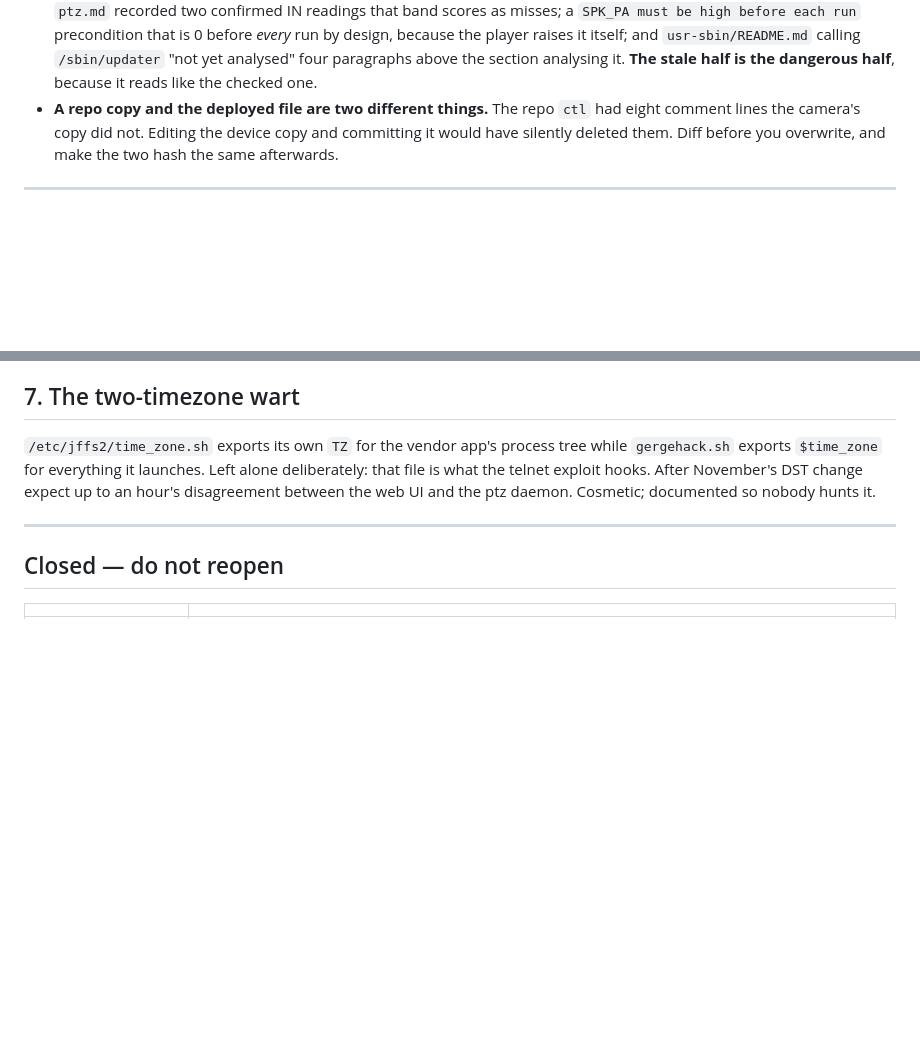
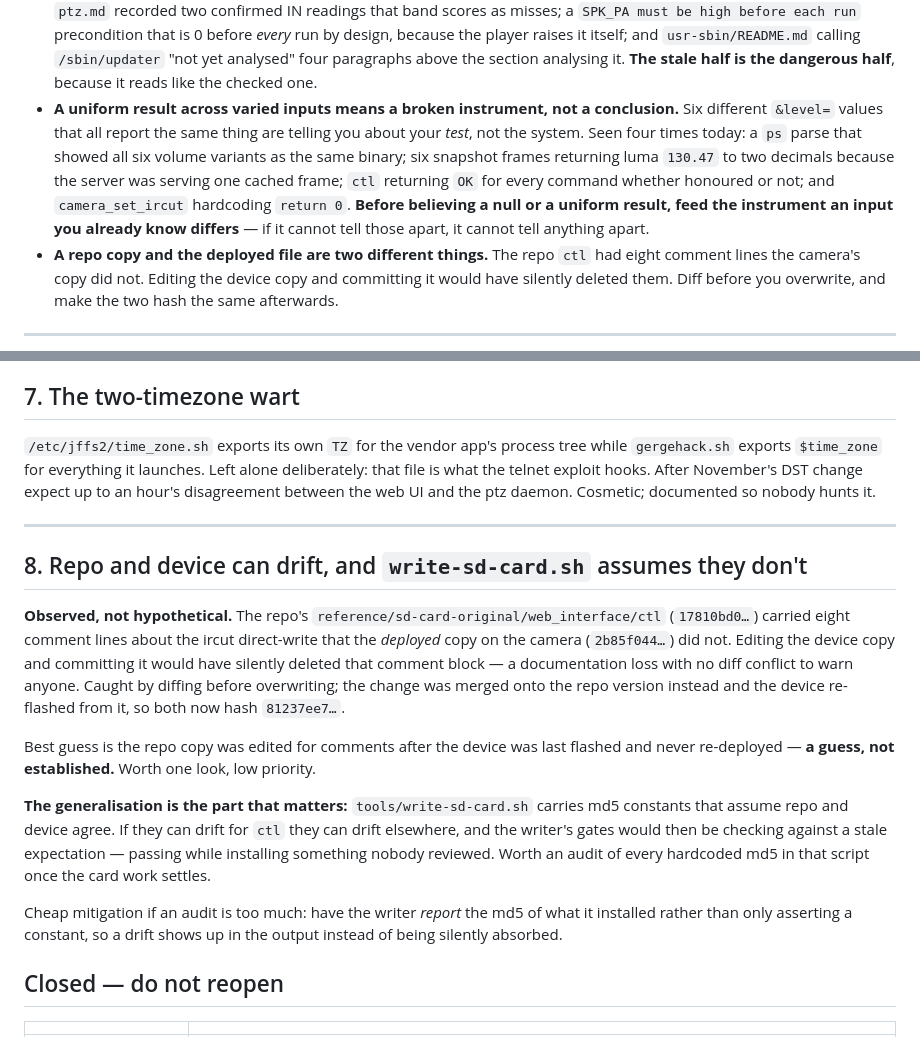
Before and after one commit to jphein/anyka3918-gc1084-camera, a Markdown page: docs/backlog.md, 2 parts joined by grey strips. Drawn GitHub-style; blank space fills up the shorter version.

Commit message:
docs(backlog): add the broken-instrument rule and item 8 (repo/device drift)
Rule: a uniform result across varied inputs means a broken instrument, not a
conclusion. Four instances today — a ps parse that showed all six volume
variants as the same binary, six snapshot frames returning luma 130.47 to two
decimals from a cached frame, ctl returning OK whether a command was honoured
or not, and camera_set_ircut hardcoding return 0. The remedy is cheap: before
believing a null or a uniform result, feed the instrument an input you already
know differs.

Item 8: repo and device copies can drift, observed on ctl — the repo carried
eight comment lines the deployed file did not, and committing an edit built
from the device copy would have deleted them with no diff conflict to warn
anyone. Merged the right way round and both now hash 81237ee7.

The generalisation is the actionable half: write-sd-card.sh's hardcoded md5
constants assume repo and device agree. If they can drift for ctl they can
drift elsewhere, and the writer's gates would pass while installing something
nobody reviewed. Suggested cheap mitigation is to report the installed md5
rather than only assert a constant, so drift surfaces instead of being
absorbed.

Co-Authored-By: Claude Opus 5 <noreply@anthropic.com>

```diff
--- a/docs/backlog.md
+++ b/docs/backlog.md
@@ -27,6 +27,15 @@ interesting the problem is.
   it itself; and `usr-sbin/README.md` calling `/sbin/updater` "not yet analysed"
   four paragraphs above the section analysing it. **The stale half is the
   dangerous half**, because it reads like the checked one.
+- **A uniform result across varied inputs means a broken instrument, not a
+  conclusion.** Six different `&level=` values that all report the same thing are
+  telling you about your *test*, not the system. Seen four times today: a `ps`
+  parse that showed all six volume variants as the same binary; six snapshot
+  frames returning luma `130.47` to two decimals because the server was serving
+  one cached frame; `ctl` returning `OK` for every command whether honoured or
+  not; and `camera_set_ircut` hardcoding `return 0`. **Before believing a null or
+  a uniform result, feed the instrument an input you already know differs** — if
+  it cannot tell those apart, it cannot tell anything apart.
 - **A repo copy and the deployed file are two different things.** The repo `ctl`
   had eight comment lines the camera's copy did not. Editing the device copy and
   committing it would have silently deleted them. Diff before you overwrite, and
@@ -262,6 +271,29 @@ Cosmetic; documented so nobody hunts it.
 
 ---
 
+## 8. Repo and device can drift, and `write-sd-card.sh` assumes they don't
+
+**Observed, not hypothetical.** The repo's `reference/sd-card-original/web_interface/ctl`
+(`17810bd0…`) carried eight comment lines about the ircut direct-write that the
+*deployed* copy on the camera (`2b85f044…`) did not. Editing the device copy and
+committing it would have silently deleted that comment block — a documentation loss
+with no diff conflict to warn anyone. Caught by diffing before overwriting; the change
+was merged onto the repo version instead and the device re-flashed from it, so both now
+hash `81237ee7…`.
+
+Best guess is the repo copy was edited for comments after the device was last flashed
+and never re-deployed — **a guess, not established.** Worth one look, low priority.
+
+**The generalisation is the part that matters:** `tools/write-sd-card.sh` carries md5
+constants that assume repo and device agree. If they can drift for `ctl` they can drift
+elsewhere, and the writer's gates would then be checking against a stale expectation —
+passing while installing something nobody reviewed. Worth an audit of every hardcoded
+md5 in that script once the card work settles.
+
+Cheap mitigation if an audit is too much: have the writer *report* the md5 of what it
+installed rather than only asserting a constant, so a drift shows up in the output
+instead of being silently absorbed.
+
 ## Closed — do not reopen
 
 | | |
```
